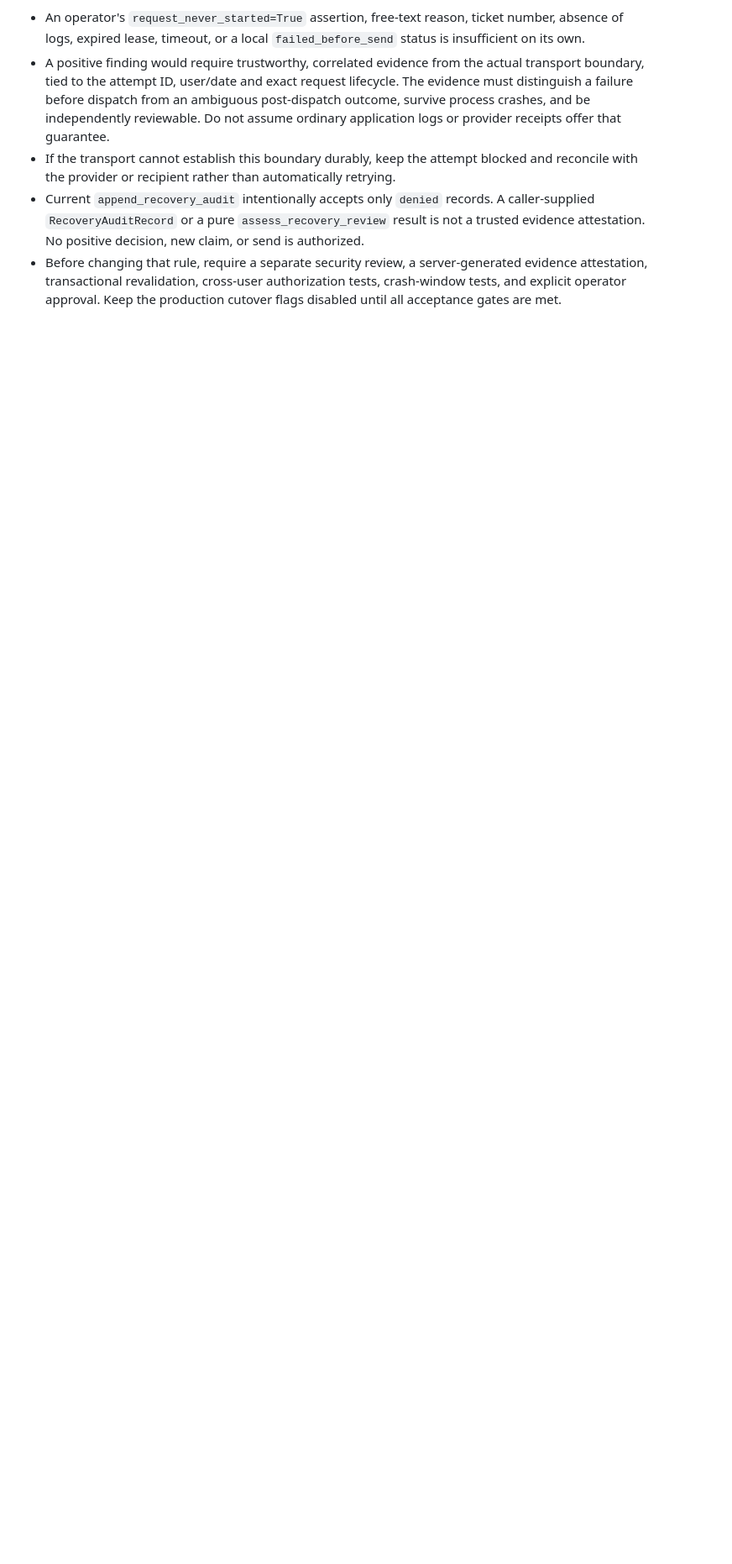
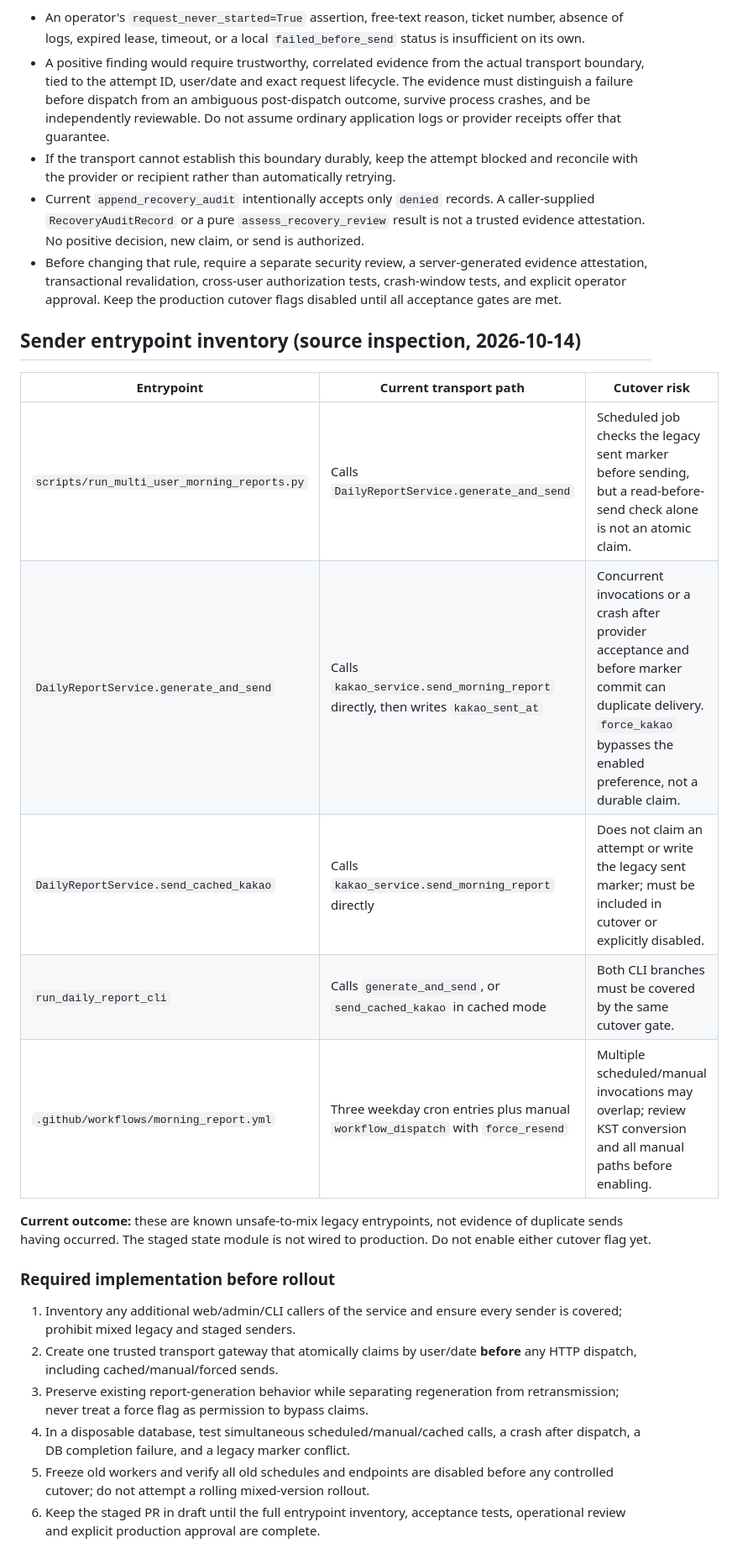
Before and after one commit to taewook-3196/RetirementPortfolio, a Markdown page: docs/kakao_delivery_cutover_acceptance.md, the part around the change. Shown at 84% size. Drawn GitHub-style; blank space fills up the shorter version.

Commit message:
docs: inventory legacy Kakao send entrypoints and mixed-sender cutover risks

```diff
--- a/docs/kakao_delivery_cutover_acceptance.md
+++ b/docs/kakao_delivery_cutover_acceptance.md
@@ -79,3 +79,33 @@ deliver a duplicate Kakao message.
   cross-user authorization tests, crash-window tests, and explicit operator
   approval. Keep the production cutover flags disabled until all acceptance
   gates are met.
+
+
+## Sender entrypoint inventory (source inspection, 2026-10-14)
+
+| Entrypoint | Current transport path | Cutover risk |
+| --- | --- | --- |
+| `scripts/run_multi_user_morning_reports.py` | Calls `DailyReportService.generate_and_send` | Scheduled job checks the legacy sent marker before sending, but a read-before-send check alone is not an atomic claim. |
+| `DailyReportService.generate_and_send` | Calls `kakao_service.send_morning_report` directly, then writes `kakao_sent_at` | Concurrent invocations or a crash after provider acceptance and before marker commit can duplicate delivery. `force_kakao` bypasses the enabled preference, not a durable claim. |
+| `DailyReportService.send_cached_kakao` | Calls `kakao_service.send_morning_report` directly | Does not claim an attempt or write the legacy sent marker; must be included in cutover or explicitly disabled. |
+| `run_daily_report_cli` | Calls `generate_and_send`, or `send_cached_kakao` in cached mode | Both CLI branches must be covered by the same cutover gate. |
+| `.github/workflows/morning_report.yml` | Three weekday cron entries plus manual `workflow_dispatch` with `force_resend` | Multiple scheduled/manual invocations may overlap; review KST conversion and all manual paths before enabling. |
+
+**Current outcome:** these are known unsafe-to-mix legacy entrypoints,
+not evidence of duplicate sends having occurred. The staged state module
+is not wired to production. Do not enable either cutover flag yet.
+
+### Required implementation before rollout
+
+1. Inventory any additional web/admin/CLI callers of the service and ensure
+   every sender is covered; prohibit mixed legacy and staged senders.
+2. Create one trusted transport gateway that atomically claims by user/date
+   **before** any HTTP dispatch, including cached/manual/forced sends.
+3. Preserve existing report-generation behavior while separating regeneration
+   from retransmission; never treat a force flag as permission to bypass claims.
+4. In a disposable database, test simultaneous scheduled/manual/cached calls,
+   a crash after dispatch, a DB completion failure, and a legacy marker conflict.
+5. Freeze old workers and verify all old schedules and endpoints are disabled
+   before any controlled cutover; do not attempt a rolling mixed-version rollout.
+6. Keep the staged PR in draft until the full entrypoint inventory, acceptance
+   tests, operational review and explicit production approval are complete.
```
